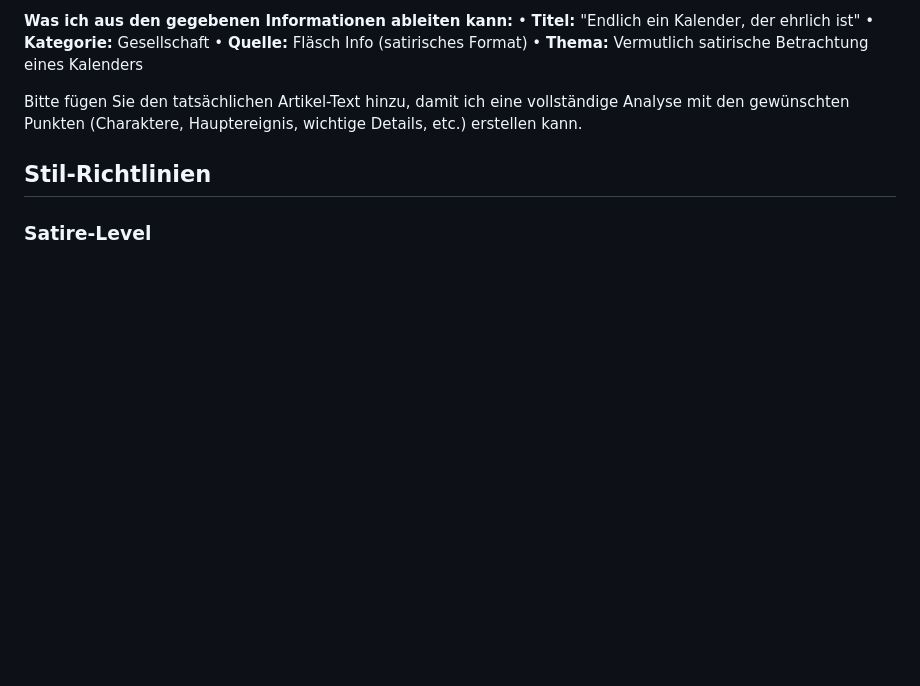
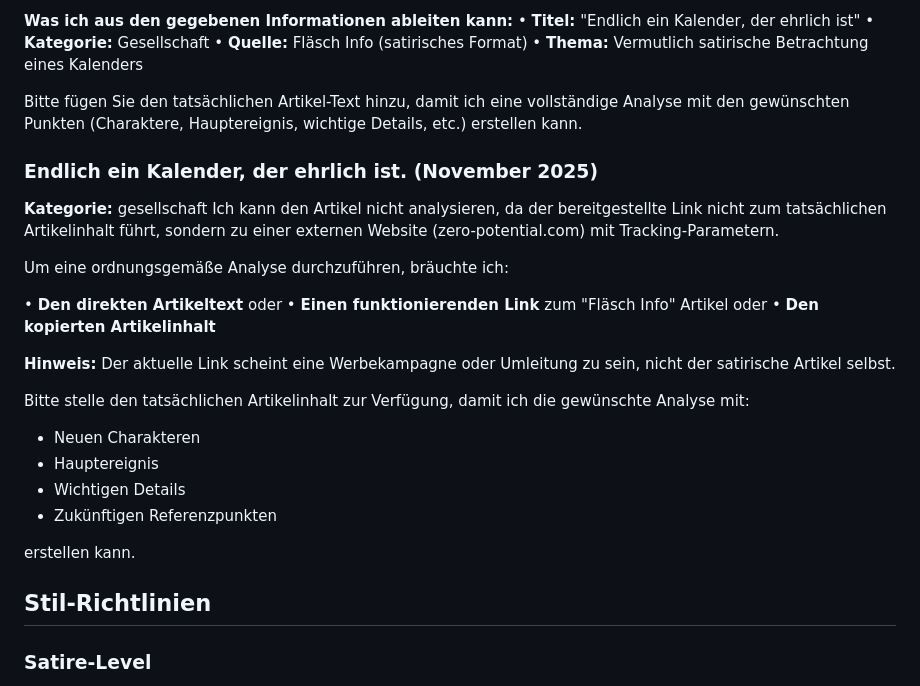
Before and after one commit to mtn-mover/chilis-flaesch, a Markdown page: context/flaesch-kontext.md, the part around the change. GitHub-like rendering; blank space fills up the shorter version.

Commit message:
Publish: Endlich ein Kalender, der ehrlich ist.
Autor: der Insider
Kategorie: gesellschaft

Includes: article HTML, articles.json update, context update

```diff
--- a/context/flaesch-kontext.md
+++ b/context/flaesch-kontext.md
@@ -1686,6 +1686,27 @@ Um eine ordnungsgemäße Analyse durchzuführen, benötige ich:
 
 Bitte fügen Sie den tatsächlichen Artikel-Text hinzu, damit ich eine vollständige Analyse mit den gewünschten Punkten (Charaktere, Hauptereignis, wichtige Details, etc.) erstellen kann.
 
+
+### Endlich ein Kalender, der ehrlich ist. (November 2025)
+**Kategorie:** gesellschaft
+Ich kann den Artikel nicht analysieren, da der bereitgestellte Link nicht zum tatsächlichen Artikelinhalt führt, sondern zu einer externen Website (zero-potential.com) mit Tracking-Parametern.
+
+Um eine ordnungsgemäße Analyse durchzuführen, bräuchte ich:
+
+• **Den direkten Artikeltext** oder
+• **Einen funktionierenden Link** zum "Fläsch Info" Artikel oder
+• **Den kopierten Artikelinhalt**
+
+**Hinweis:** Der aktuelle Link scheint eine Werbekampagne oder Umleitung zu sein, nicht der satirische Artikel selbst.
+
+Bitte stelle den tatsächlichen Artikelinhalt zur Verfügung, damit ich die gewünschte Analyse mit:
+- Neuen Charakteren
+- Hauptereignis
+- Wichtigen Details
+- Zukünftigen Referenzpunkten
+
+erstellen kann.
+
 ## Stil-Richtlinien
 
 ### Satire-Level
```
